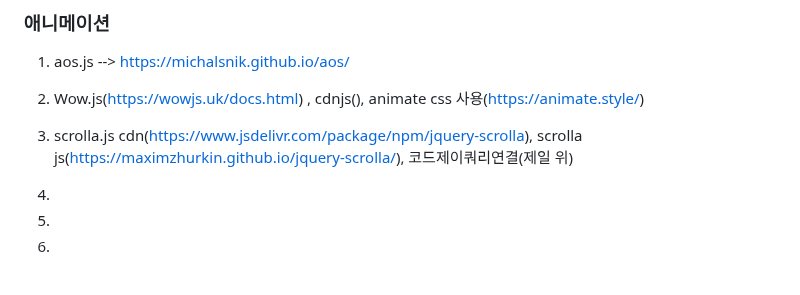
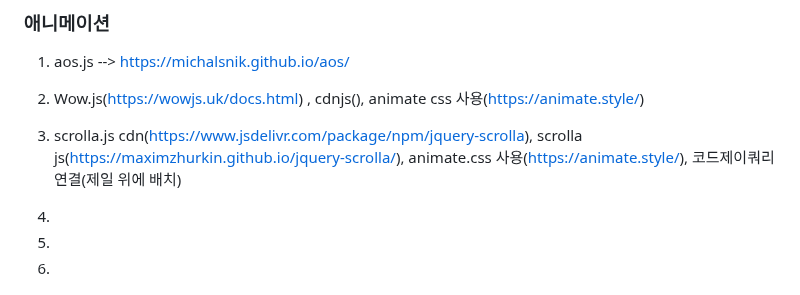
Before and after one commit to gogoringhye/basic, a Markdown page: README.md, the part around the change. Drawn GitHub-style.

```diff
--- a/README.md
+++ b/README.md
@@ -149,7 +149,7 @@ https://github.com/hmongouachon/rgbKineticSlider
 1. aos.js --> https://michalsnik.github.io/aos/
 
 2. Wow.js(https://wowjs.uk/docs.html) , cdnjs(<script src="https://cdnjs.cloudflare.com/ajax/libs/wow/1.1.2/wow.min.js" integrity="sha512-Eak/29OTpb36LLo2r47IpVzPBLXnAMPAVypbSZiZ4Qkf8p/7S/XRG5xp7OKWPPYfJT6metI+IORkR5G8F900+g==" crossorigin="anonymous" referrerpolicy="no-referrer"></script>), animate css 사용(https://animate.style/)
-3. scrolla.js cdn(https://www.jsdelivr.com/package/npm/jquery-scrolla), scrolla js(https://maximzhurkin.github.io/jquery-scrolla/), 코드제이쿼리연결(제일 위)
+3. scrolla.js cdn(https://www.jsdelivr.com/package/npm/jquery-scrolla), scrolla js(https://maximzhurkin.github.io/jquery-scrolla/), animate.css 사용(https://animate.style/), 코드제이쿼리연결(제일 위에 배치)
 2.
 3.
 4.
```
